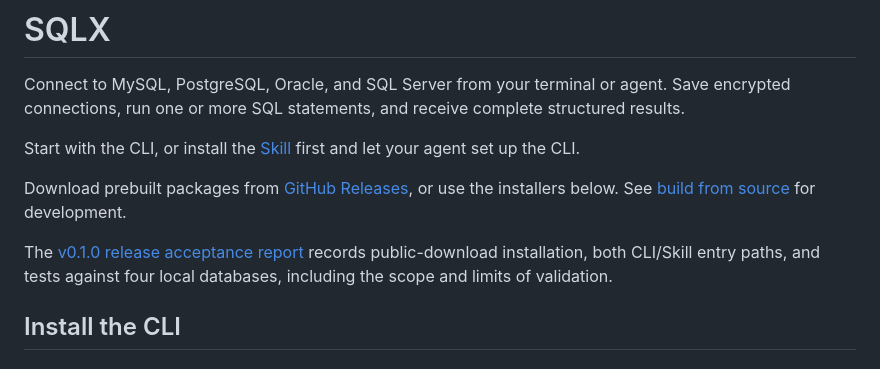
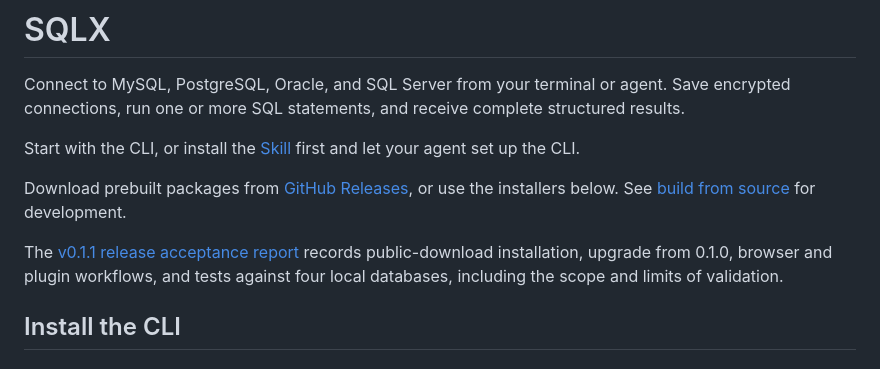
Before and after one commit to OtterMind/sqlx, a Markdown page: README.md, the part around the change. Drawn GitHub-style.

Commit message:
docs: record public v0.1.1 upgrade and UI acceptance [skip ci]

```diff
--- a/README.md
+++ b/README.md
@@ -6,7 +6,7 @@ Start with the CLI, or install the [Skill](skills/sqlx/SKILL.md) first and let y
 
 Download prebuilt packages from [GitHub Releases](https://github.com/OtterMind/sqlx/releases), or use the installers below. See [build from source](#build-from-source) for development.
 
-The [v0.1.0 release acceptance report](docs/release-acceptance-v0.1.0.md) records public-download installation, both CLI/Skill entry paths, and tests against four local databases, including the scope and limits of validation.
+The [v0.1.1 release acceptance report](docs/release-acceptance-v0.1.1.md) records public-download installation, upgrade from 0.1.0, browser and plugin workflows, and tests against four local databases, including the scope and limits of validation.
 
 ## Install the CLI
 
```
Also changed, not shown: docs/release-acceptance-v0.1.1.md (added, +46 -0 lines).
